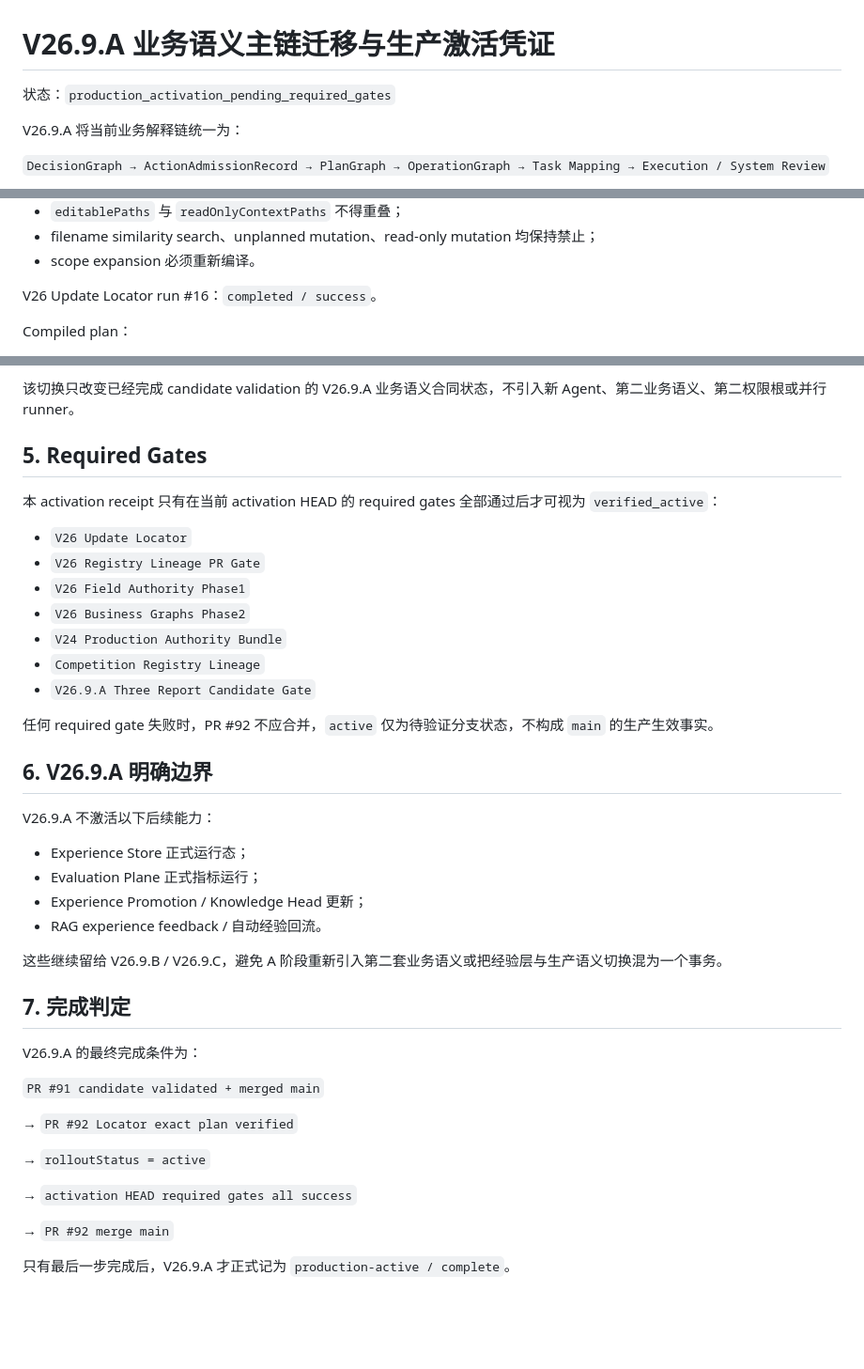
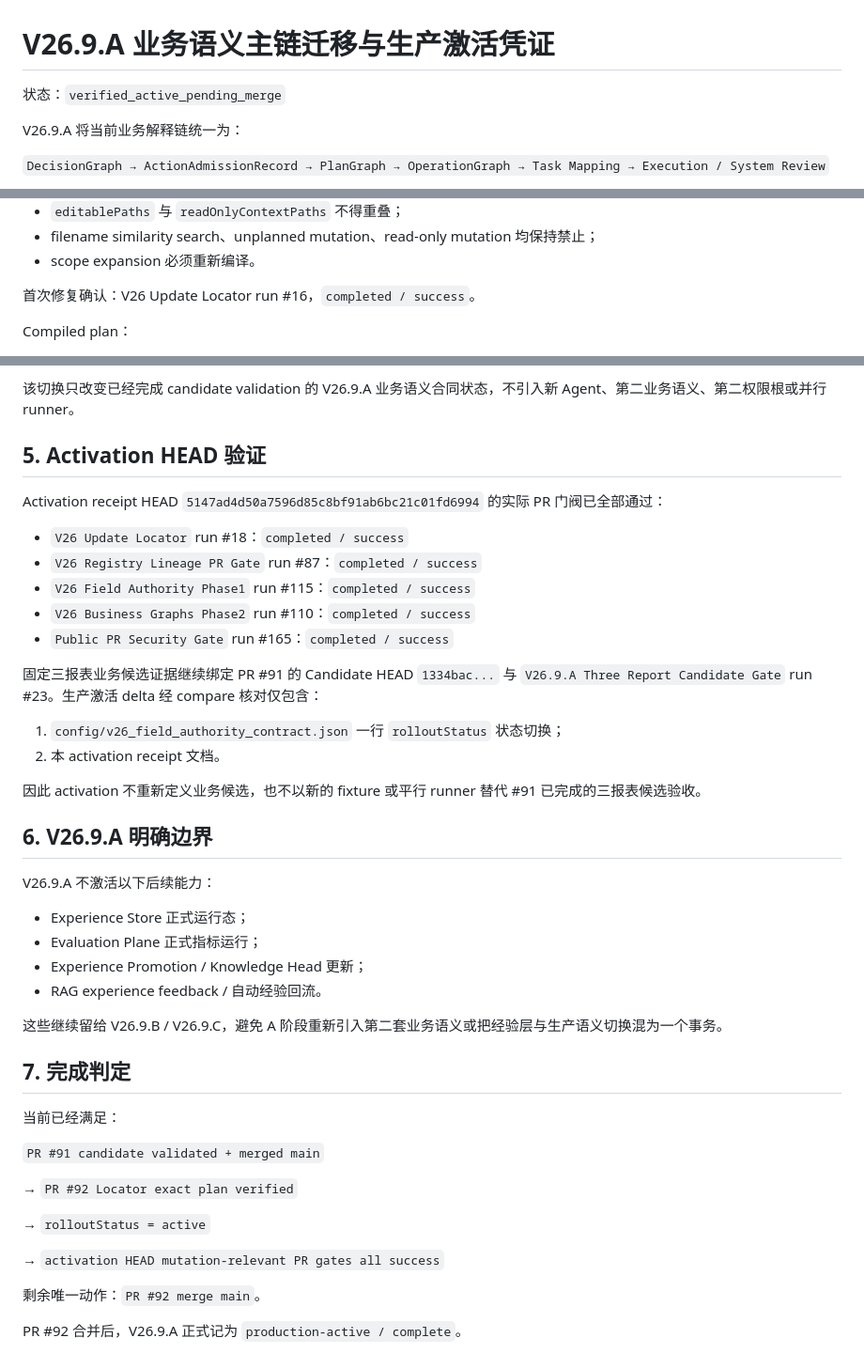
Before and after one commit to yu5-520/AI-e-commerce-assistant-Public-version, a Markdown page: docs/V26_9_A_SEMANTIC_CUTOVER.md, 3 parts joined by grey strips. Shown at 94% size. Drawn GitHub-style; blank space fills up the shorter version.

Commit message:
docs(v26.9.a): verify production activation receipt

```diff
--- a/docs/V26_9_A_SEMANTIC_CUTOVER.md
+++ b/docs/V26_9_A_SEMANTIC_CUTOVER.md
@@ -1,6 +1,6 @@
 # V26.9.A 业务语义主链迁移与生产激活凭证
 
-状态：`production_activation_pending_required_gates`
+状态：`verified_active_pending_merge`
 
 V26.9.A 将当前业务解释链统一为：
 
@@ -48,7 +48,7 @@ Update Request：`V26.9.A-2026-09-13-production-activation-02`
 - filename similarity search、unplanned mutation、read-only mutation 均保持禁止；
 - scope expansion 必须重新编译。
 
-V26 Update Locator run #16：`completed / success`。
+首次修复确认：V26 Update Locator run #16，`completed / success`。
 
 Compiled plan：
 
@@ -68,19 +68,22 @@ Activation switch commit：`343a3b983043fa891633efbac9e1e1089e016574`
 
 该切换只改变已经完成 candidate validation 的 V26.9.A 业务语义合同状态，不引入新 Agent、第二业务语义、第二权限根或并行 runner。
 
-## 5. Required Gates
+## 5. Activation HEAD 验证
 
-本 activation receipt 只有在当前 activation HEAD 的 required gates 全部通过后才可视为 `verified_active`：
+Activation receipt HEAD `5147ad4d50a7596d85c8bf91ab6bc21c01fd6994` 的实际 PR 门阀已全部通过：
 
-- `V26 Update Locator`
-- `V26 Registry Lineage PR Gate`
-- `V26 Field Authority Phase1`
-- `V26 Business Graphs Phase2`
-- `V24 Production Authority Bundle`
-- `Competition Registry Lineage`
-- `V26.9.A Three Report Candidate Gate`
+- `V26 Update Locator` run #18：`completed / success`
+- `V26 Registry Lineage PR Gate` run #87：`completed / success`
+- `V26 Field Authority Phase1` run #115：`completed / success`
+- `V26 Business Graphs Phase2` run #110：`completed / success`
+- `Public PR Security Gate` run #165：`completed / success`
 
-任何 required gate 失败时，PR #92 不应合并，`active` 仅为待验证分支状态，不构成 `main` 的生产生效事实。
+固定三报表业务候选证据继续绑定 PR #91 的 Candidate HEAD `1334bac...` 与 `V26.9.A Three Report Candidate Gate` run #23。生产激活 delta 经 compare 核对仅包含：
+
+1. `config/v26_field_authority_contract.json` 一行 `rolloutStatus` 状态切换；
+2. 本 activation receipt 文档。
+
+因此 activation 不重新定义业务候选，也不以新的 fixture 或平行 runner 替代 #91 已完成的三报表候选验收。
 
 ## 6. V26.9.A 明确边界
 
@@ -95,7 +98,7 @@ V26.9.A 不激活以下后续能力：
 
 ## 7. 完成判定
 
-V26.9.A 的最终完成条件为：
+当前已经满足：
 
 `PR #91 candidate validated + merged main`
 
@@ -103,8 +106,8 @@ V26.9.A 的最终完成条件为：
 
 → `rolloutStatus = active`
 
-→ `activation HEAD required gates all success`
+→ `activation HEAD mutation-relevant PR gates all success`
 
-→ `PR #92 merge main`
+剩余唯一动作：`PR #92 merge main`。
 
-只有最后一步完成后，V26.9.A 才正式记为 `production-active / complete`。
+PR #92 合并后，V26.9.A 正式记为 `production-active / complete`。
```
